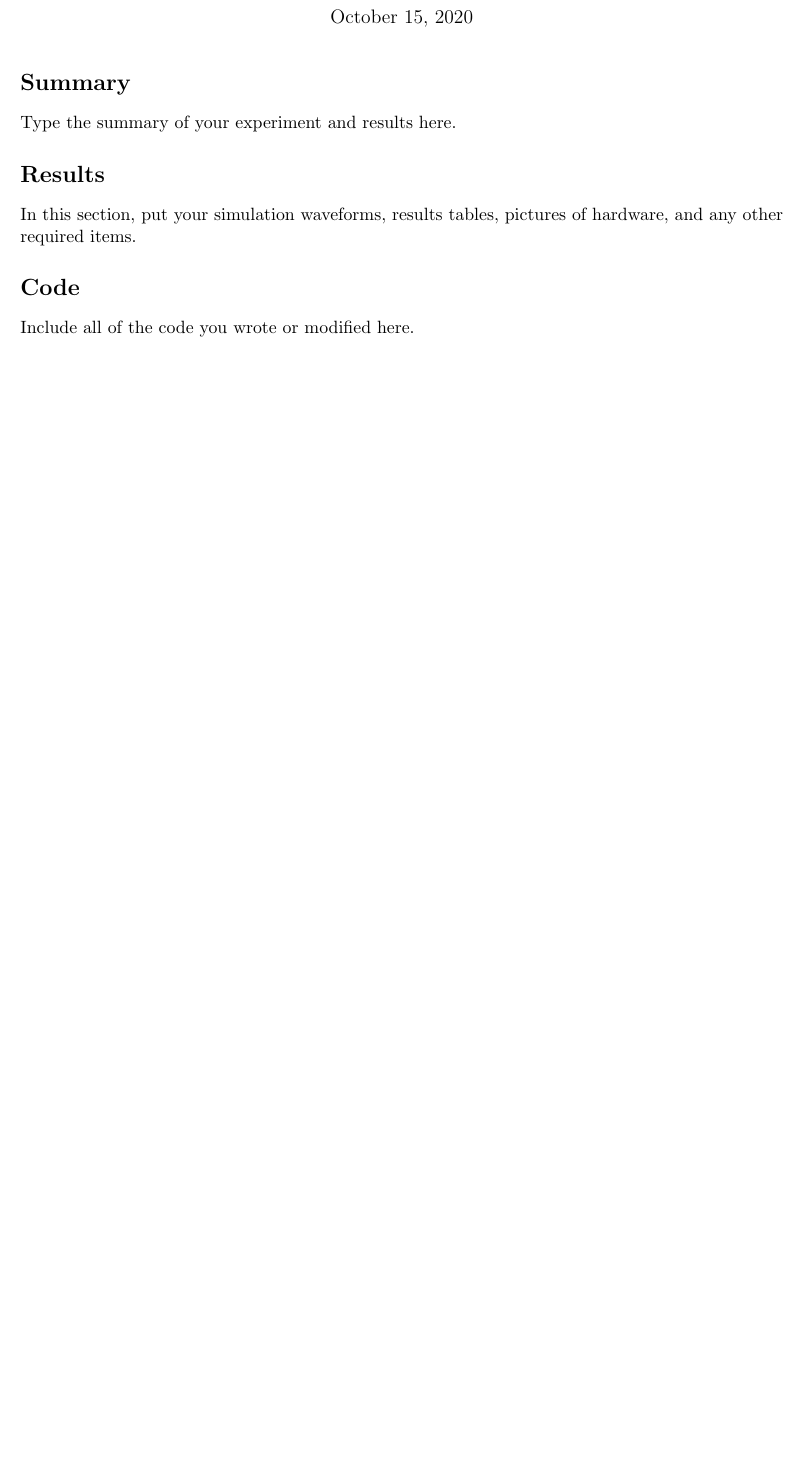
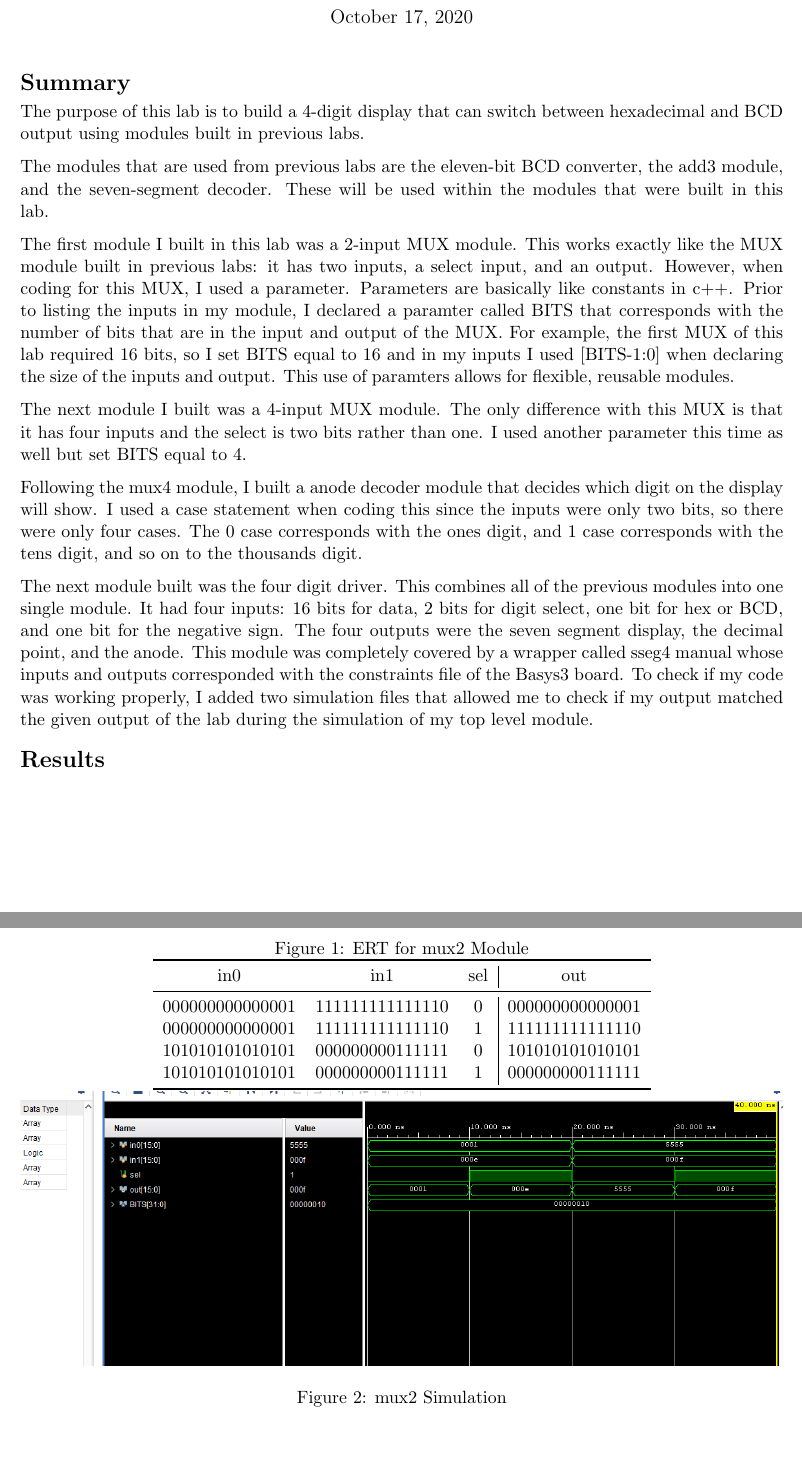
Before and after one commit to AaronMichaelMendoza/Lab08, a LaTeX document (2137_lab08_report.tex): part of the page before the commit and two parts of pages 1 and 2 of 7 after it, the two joined at a grey line, cut so that both start at the same text, the shorter picture padded with empty space. The pictures show the PDF file 2137_lab08_report.pdf that the author committed with the source.

Commit message:
wrote the tex file

```diff
--- a/2137_lab08_report.tex
+++ b/2137_lab08_report.tex
@@ -68,8 +68,34 @@
 
 \section*{Summary}
 
-Type the summary of your experiment and results here.
+The purpose of this lab is to build a 4-digit display that can switch between hexadecimal and BCD output using modules built in previous labs.
+
+The modules that are used from previous labs are the eleven-bit BCD converter, the add3 module, and the seven-segment decoder. These will be used within the modules that were built in this lab.
+
+The first module I built in this lab was a 2-input MUX module. This works exactly like the MUX module built in previous labs: it has two inputs, a select input, and an output. However, when coding for this MUX, I used a parameter. Parameters are basically like constants in c++. Prior to listing the inputs in my module, I declared a paramter called BITS that corresponds with the number of bits that are in the input and output of the MUX. For example, the first MUX of this lab required 16 bits, so I set BITS equal to 16 and in my inputs I used [BITS-1:0] when declaring the size of the inputs and output. This use of paramters allows for flexible, reusable modules.
+
+The next module I built was a 4-input MUX module. The only difference with this MUX is that it has four inputs and the select is two bits rather than one. I used another parameter this time as well but set BITS equal to 4.
+
+Following the mux4 module, I built a anode decoder module that decides which digit on the display will show. I used a case statement when coding this since the inputs were only two bits, so there were only four cases. The 0 case corresponds with the ones digit, and 1 case corresponds with the tens digit, and so on to the thousands digit.
+
+The next module built was the four digit driver. This combines all of the previous modules into one single module. It had four inputs: 16 bits for data, 2 bits for digit select, one bit for hex or BCD, and one bit for the negative sign. The four outputs were the seven segment display, the decimal point, and the anode. This module was completely covered by a wrapper called sseg4 manual whose inputs and outputs corresponded with the constraints file of the Basys3 board. To check if my code was working properly, I added two simulation files that allowed me to check if my output matched the given output of the lab during the simulation of my top level module.
 
 \section*{Results}
 
-In this section, put your simulation waveforms, results tables, pictures of hardware, and any other required items.
+\begin{figure}[ht]\centering
+		\caption{ERT for mux2 Module}
+		\label{tbl:example_table}
+		\begin{tabular}{ccc|c}
+			\toprule
+			in0 & in1 & sel & out \\
+			\midrule
+			000000000000001 & 111111111111110 & 0 & 000000000000001 \\
+			000000000000001 & 111111111111110 & 1 & 111111111111110 \\
+			101010101010101 & 000000000111111 & 0 & 101010101010101 \\
+			101010101010101 & 000000000111111 & 1 & 000000000111111 \\
+			\bottomrule
+		\end{tabular}
+\includegraphics[width=1\textwidth,trim=19cm 15cm 0.5cm 4.5cm,clip]{mux2_test_screenshot}
+	\caption{mux2 Simulation}
+	\label{fig:sim_with_table}
+\end{figure}
@@ -75,0 +124,9 @@ In this section, put your simulation waveforms, results tables, pictures of hard
+	\label{fig:sim_with_table}
+\end{figure}
+
+\begin{figure}[ht]\centering
+\caption{ERT for Anode Decoder Module}
+		\label{tbl:example_table}
+		\begin{tabular}{c|c}
+			\toprule
+			in & out \\
@@ -77,4 +151,3 @@ In this section, put your simulation waveforms, results tables, pictures of hard
 
 \section*{Code}
 
-Include all of the code you wrote or modified here.
```
Also changed, not shown: 2137_lab08_report.pdf, 2137_lab08_report.tex (50 more changed lines), 5 other files.
